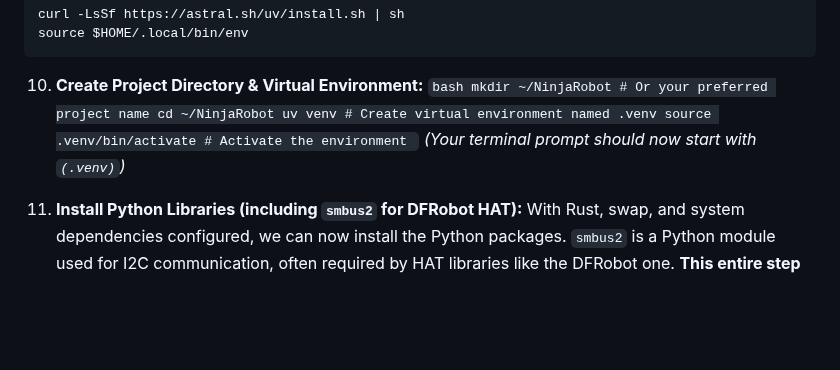
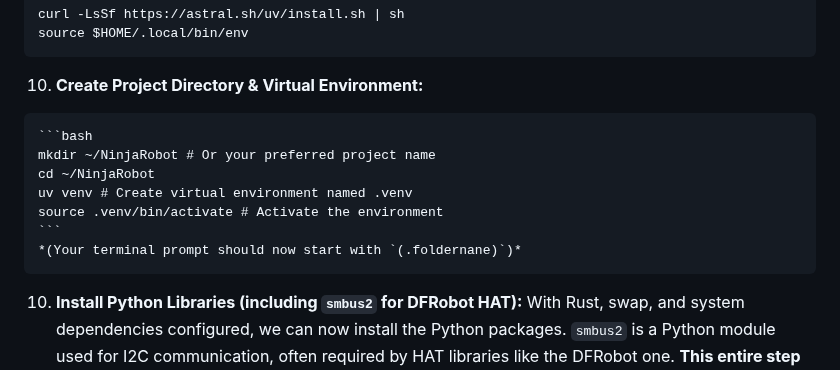
Before and after one commit to Nilcreator/FablabKannaiRobotClub, a Markdown page: NinjaTire/readme.md, the part around the change. GitHub-like rendering; blank space fills up the shorter version.

````diff
--- a/NinjaTire/readme.md
+++ b/NinjaTire/readme.md
@@ -199,13 +199,14 @@ curl -LsSf https://astral.sh/uv/install.sh | sh
 source $HOME/.local/bin/env
 ```
 10.  **Create Project Directory & Virtual Environment:**
+
     ```bash
     mkdir ~/NinjaRobot # Or your preferred project name
     cd ~/NinjaRobot
     uv venv # Create virtual environment named .venv
     source .venv/bin/activate # Activate the environment
     ```
-    *(Your terminal prompt should now start with `(.venv)`)*
+    *(Your terminal prompt should now start with `(.foldernane)`)*
 
 10. **Install Python Libraries (including `smbus2` for DFRobot HAT):**
     With Rust, swap, and system dependencies configured, we can now install the Python packages.
````
